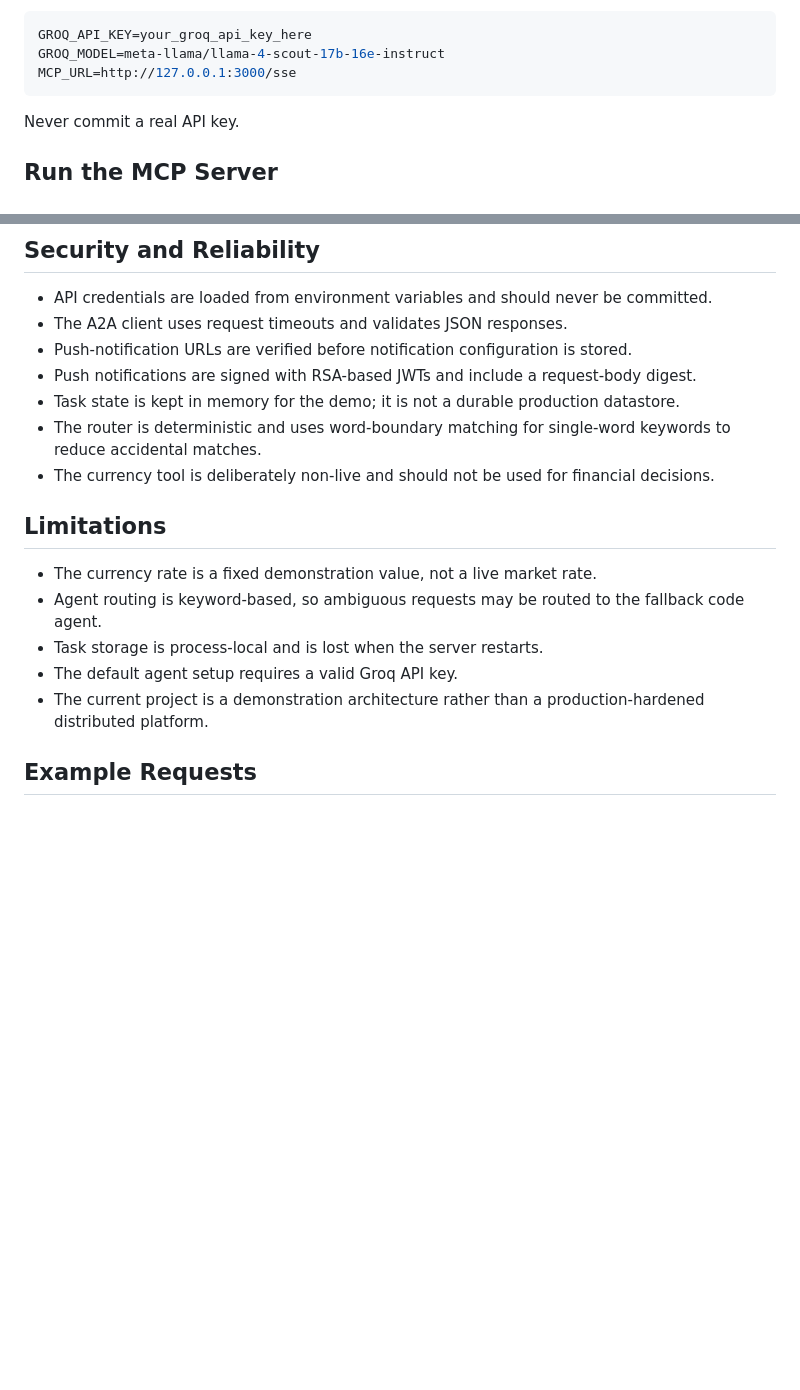
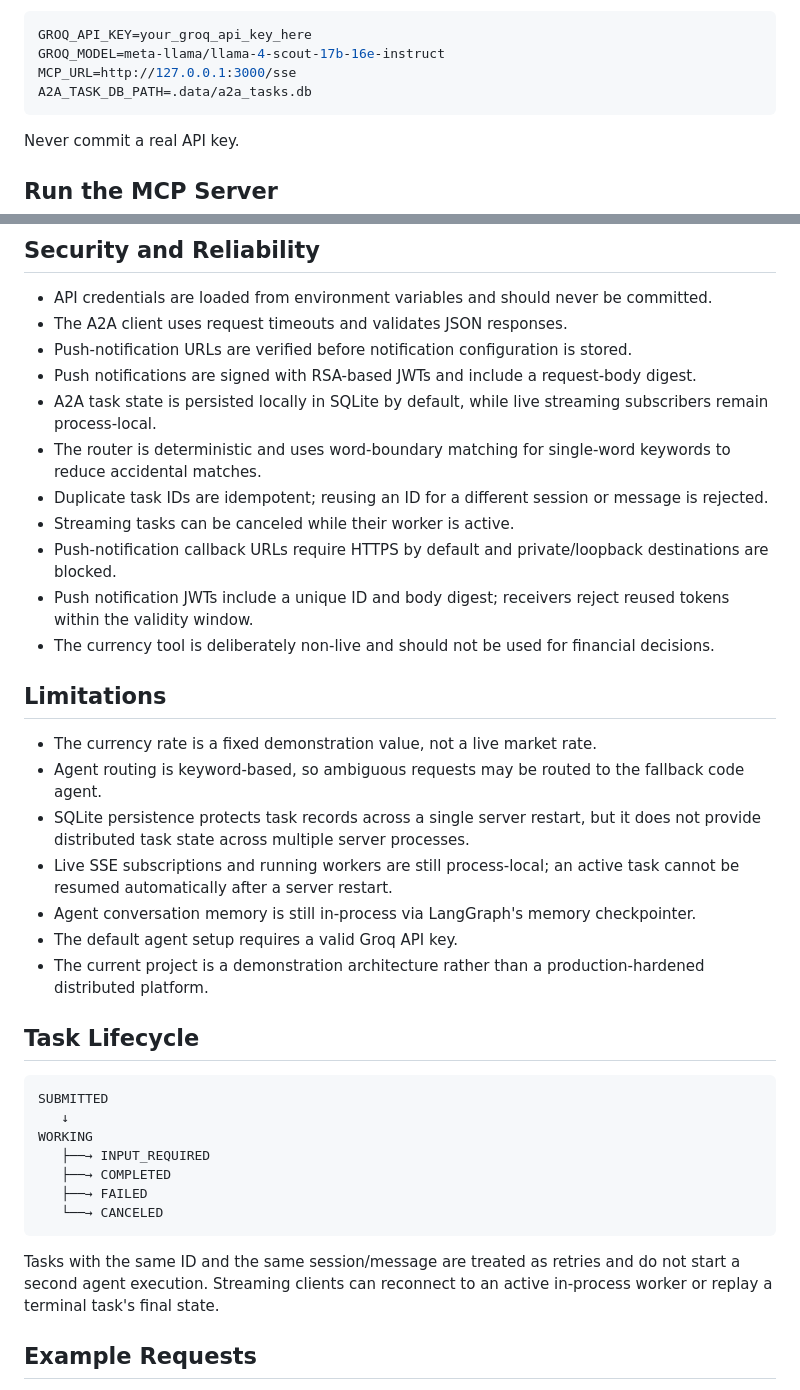
Before and after one commit to ADARSH010203/MCP_WITH_A2A, a Markdown page: README.md, 2 parts joined by grey strips. Rendered like a GitHub page; blank space fills up the shorter version.

Commit message:
docs: document task persistence and lifecycle

````diff
--- a/README.md
+++ b/README.md
@@ -120,6 +120,7 @@ Create a local `.env` from `.env.example`:
 GROQ_API_KEY=your_groq_api_key_here
 GROQ_MODEL=meta-llama/llama-4-scout-17b-16e-instruct
 MCP_URL=http://127.0.0.1:3000/sse
+A2A_TASK_DB_PATH=.data/a2a_tasks.db
 ```
 
 Never commit a real API key.
@@ -173,18 +174,37 @@ ruff check app host frontend scripts tests
 - The A2A client uses request timeouts and validates JSON responses.
 - Push-notification URLs are verified before notification configuration is stored.
 - Push notifications are signed with RSA-based JWTs and include a request-body digest.
-- Task state is kept in memory for the demo; it is not a durable production datastore.
+- A2A task state is persisted locally in SQLite by default, while live streaming subscribers remain process-local.
 - The router is deterministic and uses word-boundary matching for single-word keywords to reduce accidental matches.
+- Duplicate task IDs are idempotent; reusing an ID for a different session or message is rejected.
+- Streaming tasks can be canceled while their worker is active.
+- Push-notification callback URLs require HTTPS by default and private/loopback destinations are blocked.
+- Push notification JWTs include a unique ID and body digest; receivers reject reused tokens within the validity window.
 - The currency tool is deliberately non-live and should not be used for financial decisions.
 
 ## Limitations
 
 - The currency rate is a fixed demonstration value, not a live market rate.
 - Agent routing is keyword-based, so ambiguous requests may be routed to the fallback code agent.
-- Task storage is process-local and is lost when the server restarts.
+- SQLite persistence protects task records across a single server restart, but it does not provide distributed task state across multiple server processes.
+- Live SSE subscriptions and running workers are still process-local; an active task cannot be resumed automatically after a server restart.
+- Agent conversation memory is still in-process via LangGraph's memory checkpointer.
 - The default agent setup requires a valid Groq API key.
 - The current project is a demonstration architecture rather than a production-hardened distributed platform.
 
+## Task Lifecycle
+
+```text
+SUBMITTED
+   ↓
+WORKING
+   ├──→ INPUT_REQUIRED
+   ├──→ COMPLETED
+   ├──→ FAILED
+   └──→ CANCELED
+```
+
+Tasks with the same ID and the same session/message are treated as retries and do not start a second agent execution. Streaming clients can reconnect to an active in-process worker or replay a terminal task's final state.
 ## Example Requests
 
 - "What is the exchange rate between USD and EUR?"
````
